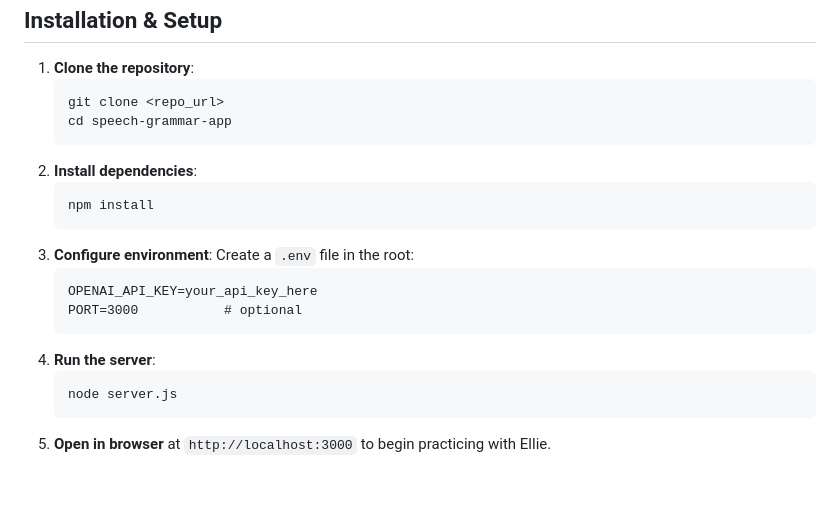
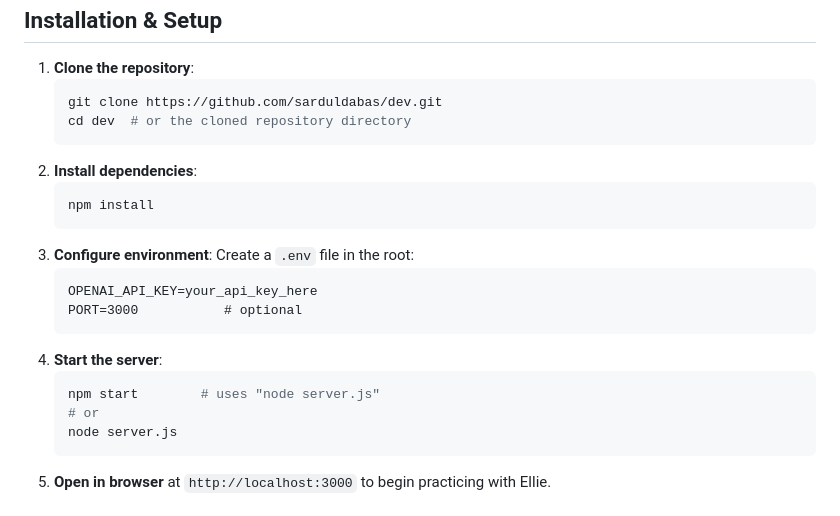
Before and after one commit to sarduldabas/dev, a Markdown page: README.md, the part around the change. GitHub-like rendering; blank space fills up the shorter version.

Commit message:
docs: update clone and start instructions in README

````diff
--- a/README.md
+++ b/README.md
@@ -33,8 +33,8 @@
  ## Installation & Setup
  1. **Clone the repository**:
     ```bash
-    git clone <repo_url>
-    cd speech-grammar-app
+    git clone https://github.com/sarduldabas/dev.git
+    cd dev  # or the cloned repository directory
     ```
  2. **Install dependencies**:
     ```bash
@@ -46,8 +46,10 @@
     OPENAI_API_KEY=your_api_key_here
     PORT=3000           # optional
     ```
- 4. **Run the server**:
+ 4. **Start the server**:
     ```bash
+    npm start        # uses "node server.js"
+    # or
     node server.js
     ```
  5. **Open in browser** at `http://localhost:3000` to begin practicing with Ellie.
````
